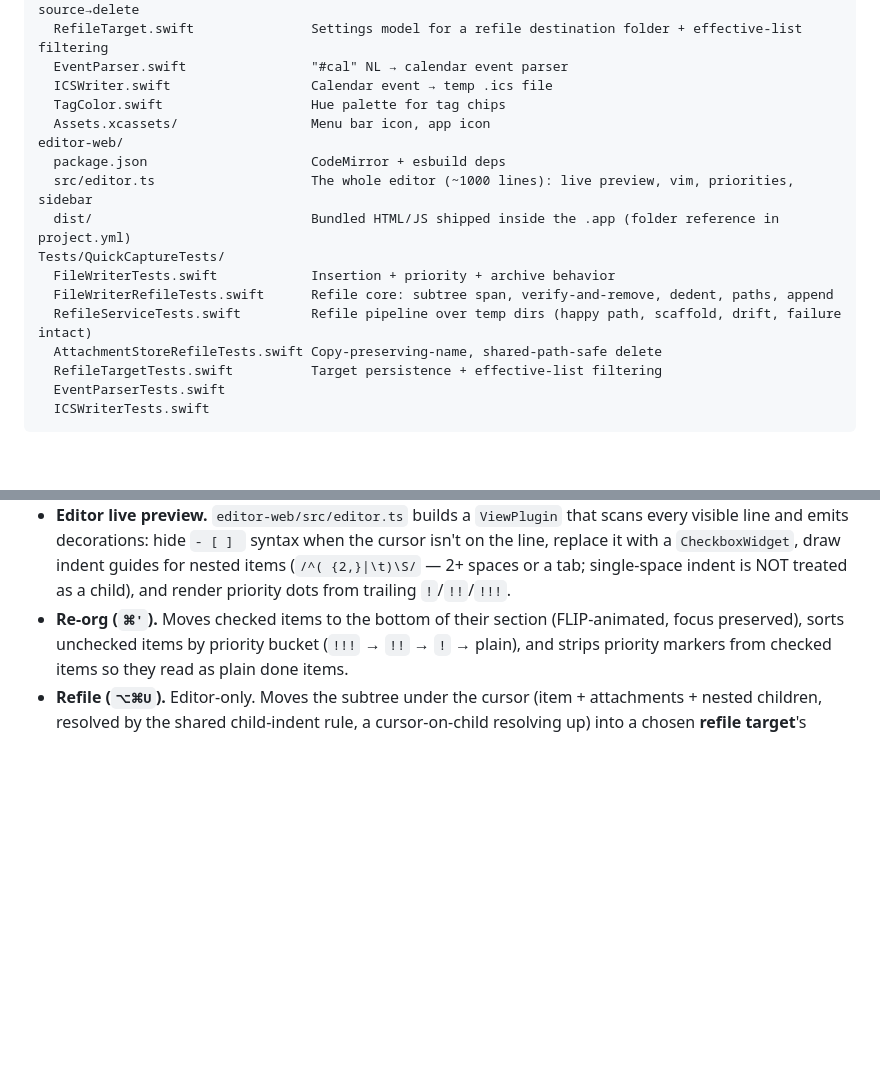
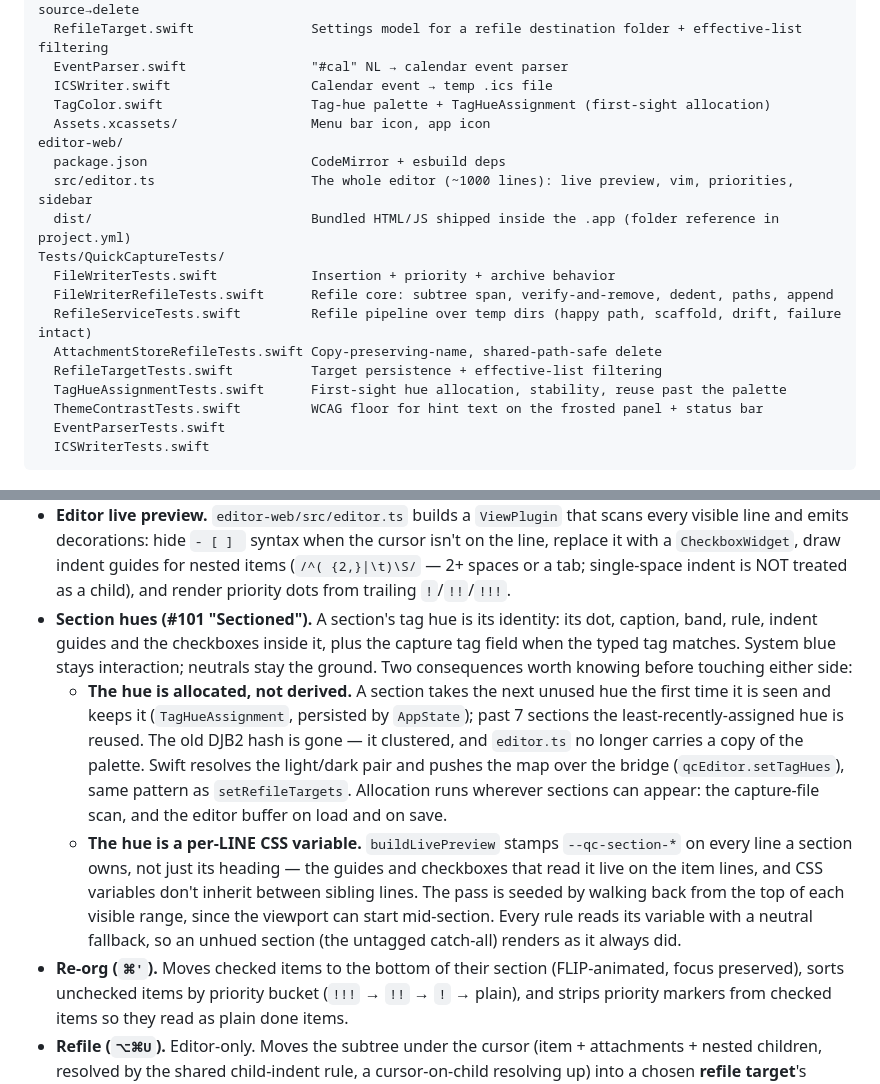
Before and after one commit to frezara/quick-capture, a Markdown page: CLAUDE.md, 2 parts joined by grey strips. GitHub-like rendering; blank space fills up the shorter version.

````diff
--- a/CLAUDE.md
+++ b/CLAUDE.md
@@ -56,7 +56,7 @@ Sources/QuickCapture/
   RefileTarget.swift               Settings model for a refile destination folder + effective-list filtering
   EventParser.swift                "#cal" NL → calendar event parser
   ICSWriter.swift                  Calendar event → temp .ics file
-  TagColor.swift                   Hue palette for tag chips
+  TagColor.swift                   Tag-hue palette + TagHueAssignment (first-sight allocation)
   Assets.xcassets/                 Menu bar icon, app icon
 editor-web/
   package.json                     CodeMirror + esbuild deps
@@ -68,6 +68,8 @@ Tests/QuickCaptureTests/
   RefileServiceTests.swift         Refile pipeline over temp dirs (happy path, scaffold, drift, failure intact)
   AttachmentStoreRefileTests.swift Copy-preserving-name, shared-path-safe delete
   RefileTargetTests.swift          Target persistence + effective-list filtering
+  TagHueAssignmentTests.swift      First-sight hue allocation, stability, reuse past the palette
+  ThemeContrastTests.swift         WCAG floor for hint text on the frosted panel + status bar
   EventParserTests.swift
   ICSWriterTests.swift
 ```
@@ -184,6 +186,26 @@ finds `editor.html` at runtime. **You must `npm run build` after editing
   draw indent guides for nested items (`/^( {2,}|\t)\S/` — 2+ spaces or a
   tab; single-space indent is NOT treated as a child), and render priority
   dots from trailing `!`/`!!`/`!!!`.
+- **Section hues (#101 "Sectioned").** A section's tag hue is its identity:
+  its dot, caption, band, rule, indent guides and the checkboxes inside it,
+  plus the capture tag field when the typed tag matches. System blue stays
+  interaction; neutrals stay the ground. Two consequences worth knowing before
+  touching either side:
+  - **The hue is allocated, not derived.** A section takes the next unused hue
+    the first time it is seen and keeps it (`TagHueAssignment`, persisted by
+    `AppState`); past 7 sections the least-recently-assigned hue is reused. The
+    old DJB2 hash is gone — it clustered, and `editor.ts` no longer carries a
+    copy of the palette. Swift resolves the light/dark pair and pushes the map
+    over the bridge (`qcEditor.setTagHues`), same pattern as
+    `setRefileTargets`. Allocation runs wherever sections can appear: the
+    capture-file scan, and the editor buffer on load and on save.
+  - **The hue is a per-LINE CSS variable.** `buildLivePreview` stamps
+    `--qc-section-*` on every line a section owns, not just its heading —
+    the guides and checkboxes that read it live on the item lines, and CSS
+    variables don't inherit between sibling lines. The pass is seeded by
+    walking back from the top of each visible range, since the viewport can
+    start mid-section. Every rule reads its variable with a neutral fallback,
+    so an unhued section (the untagged catch-all) renders as it always did.
 - **Re-org (`⌘'`).** Moves checked items to the bottom of their section
   (FLIP-animated, focus preserved), sorts unchecked items by priority bucket
   (`!!!` → `!!` → `!` → plain), and strips priority markers from checked
````
Also changed, not shown: docs/adr/0005-colour-semantics.md (added, +71 -0 lines).
